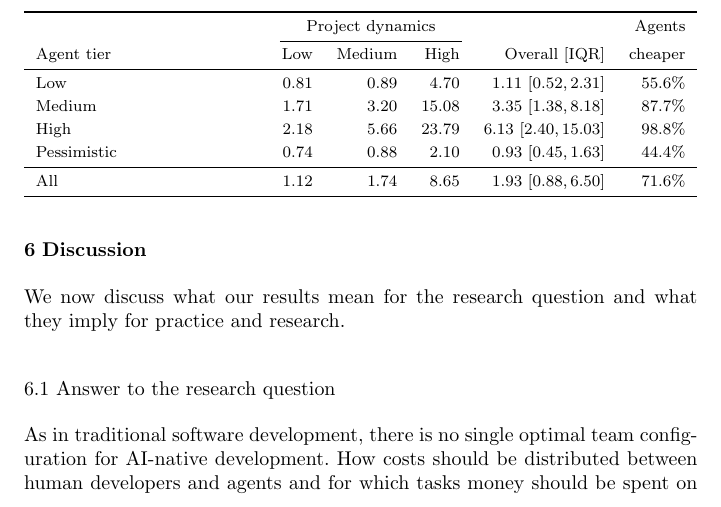
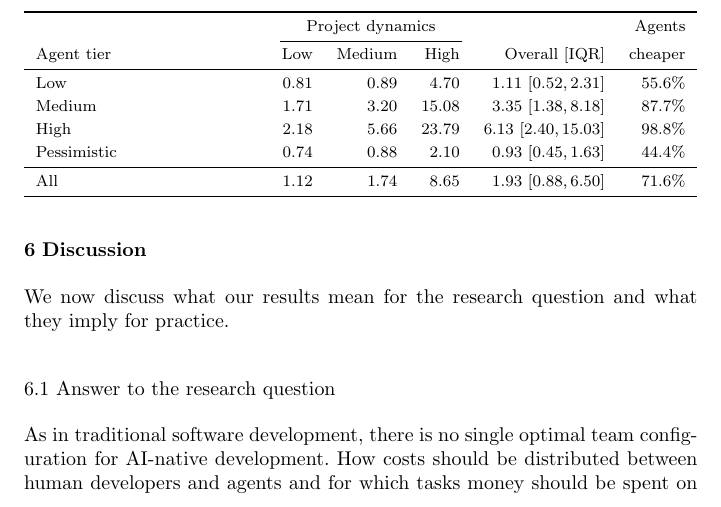
Before and after one commit to aieng-lab/se-with-ai-simulation, a LaTeX paper (paper/main.tex): part of page 52 of 61, cut so that both start at the same text. Compiled offline with pdfLaTeX.

Commit message:
another small fix

```diff
--- a/paper/main.tex
+++ b/paper/main.tex
@@ -1721,7 +1721,7 @@ Teams with medium- and high-tier agents are cheaper than human-only teams in alm
 \label{sec:discussion}
 % ============================================================
 
-We now discuss what our results mean for the research question and what they imply for practice and research.
+We now discuss what our results mean for the research question and what they imply for practice.
 
 \subsection{Answer to the research question}
 \label{sec:discussion:rq}
```
